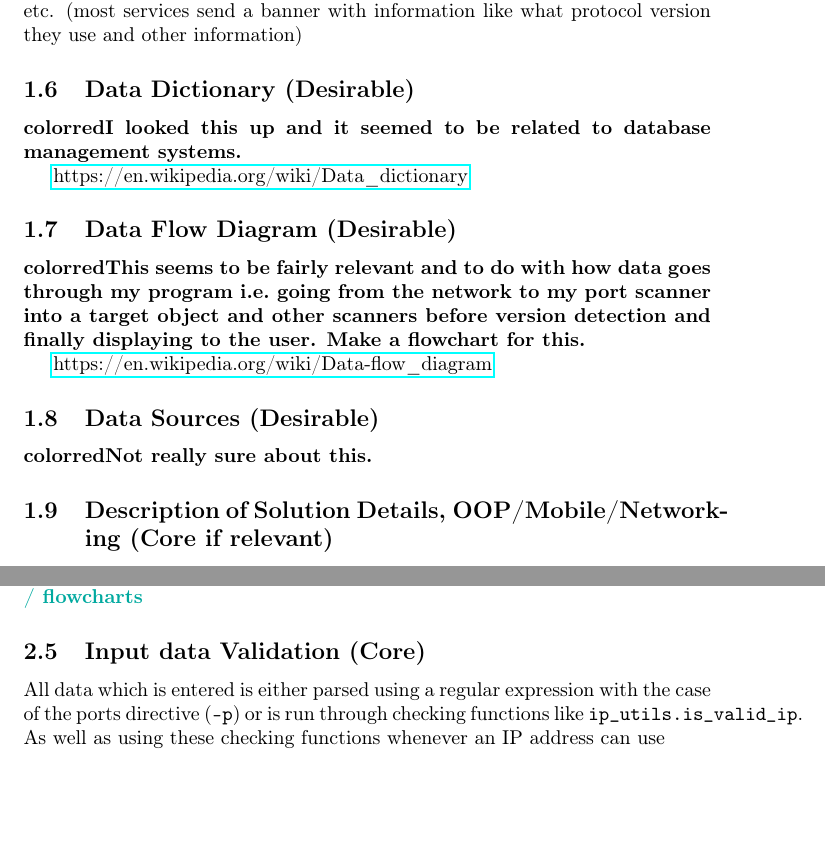
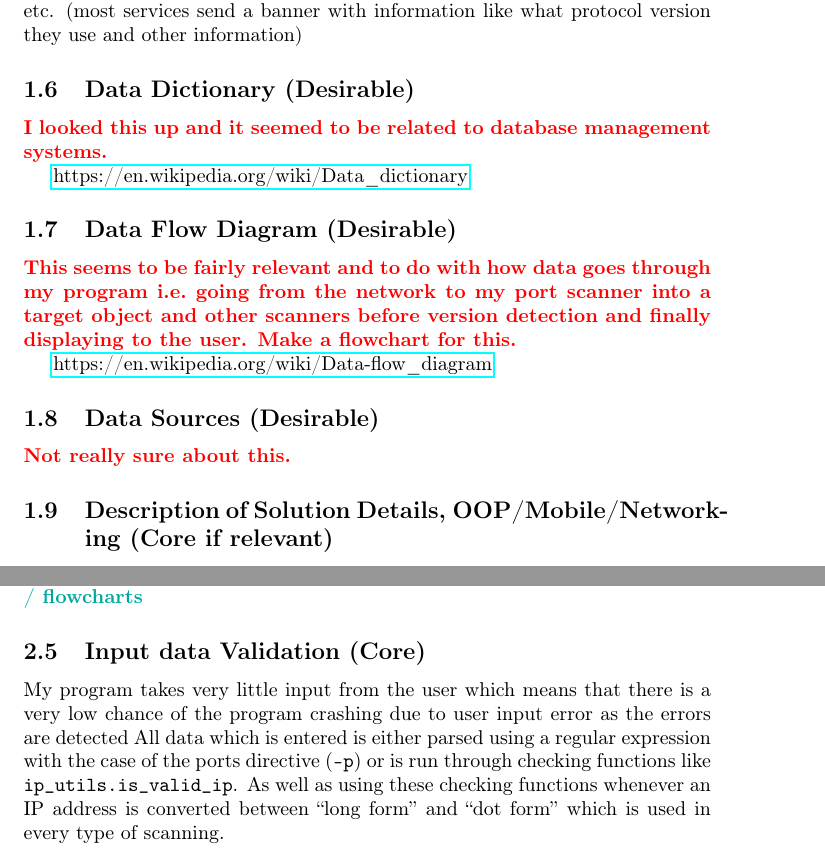
Before and after one commit to tritoke/networkScanner, a LaTeX document (Report/document/report.tex): two parts of pages 5 and 9 of 10, joined at a grey line, cut so that both start at the same text, the shorter picture padded with empty space. Compiled offline with pdfLaTeX.

Commit message:
Added a few lines.

```diff
--- a/Report/document/report.tex
+++ b/Report/document/report.tex
@@ -115,13 +116,13 @@ information like what protocol version they use and other information)
 
 \subsection{Data Dictionary (Desirable)}
 
-\textbf{color{red}{I looked this up and it seemed to be related to database management systems.}}
+\textbf{\color{red}{I looked this up and it seemed to be related to database management systems.}}
 
 \href{https://en.wikipedia.org/wiki/Data_dictionary}{https://en.wikipedia.org/wiki/Data\_dictionary}
 
 \subsection{Data Flow Diagram (Desirable)}
 
-\textbf{color{red}{This seems to be fairly relevant and to do with how data goes through my program
+\textbf{\color{red}{This seems to be fairly relevant and to do with how data goes through my program
     i.e.\ going from the network to my port scanner into a target object and other scanners
 before version detection and finally displaying to the user. Make a flowchart for this.}}
 
@@ -129,7 +130,7 @@ before version detection and finally displaying to the user. Make a flowchart fo
 
 \subsection{Data Sources (Desirable)}
 
-\textbf{color{red}{Not really sure about this.}}
+\textbf{\color{red}{Not really sure about this.}}
 
 \subsection{Description of Solution Details, OOP/Mobile/Networking (Core if relevant)}
 
@@ -276,9 +278,12 @@ scanning as it is more immediately obvious what the more verbose flags do.
 
 \subsection{Input data Validation (Core)}
 
+My program takes very little input from the user which means that there is a very low chance of the program
+crashing due to user input error as the errors are detected
 All data which is entered is either parsed using a regular expression with the case of the
 ports directive (\verb|-p|) or is run through checking functions like \verb|ip_utils.is_valid_ip|.
-As well as using these checking functions whenever an IP address can use
+As well as using these checking functions whenever an IP address is converted between ``long form''
+and ``dot form'' which is used in every type of scanning.
 
 \subsection{Proposed Algorithms for complex structures (flow charts or Pseudo Code)}
 
```
Also changed, not shown: Report/document/report.pdf, Report/report.pdf (added), Report/document/report.tex (6 more changed lines), 3 other files.
